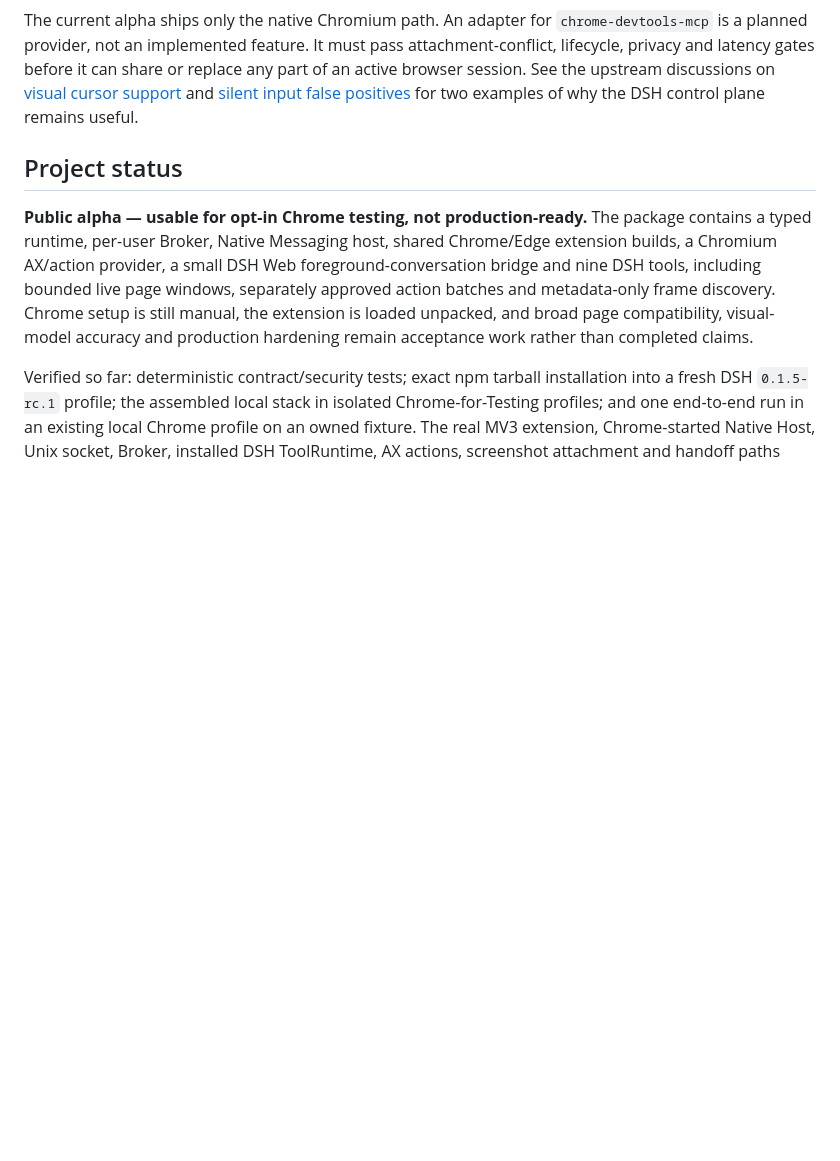
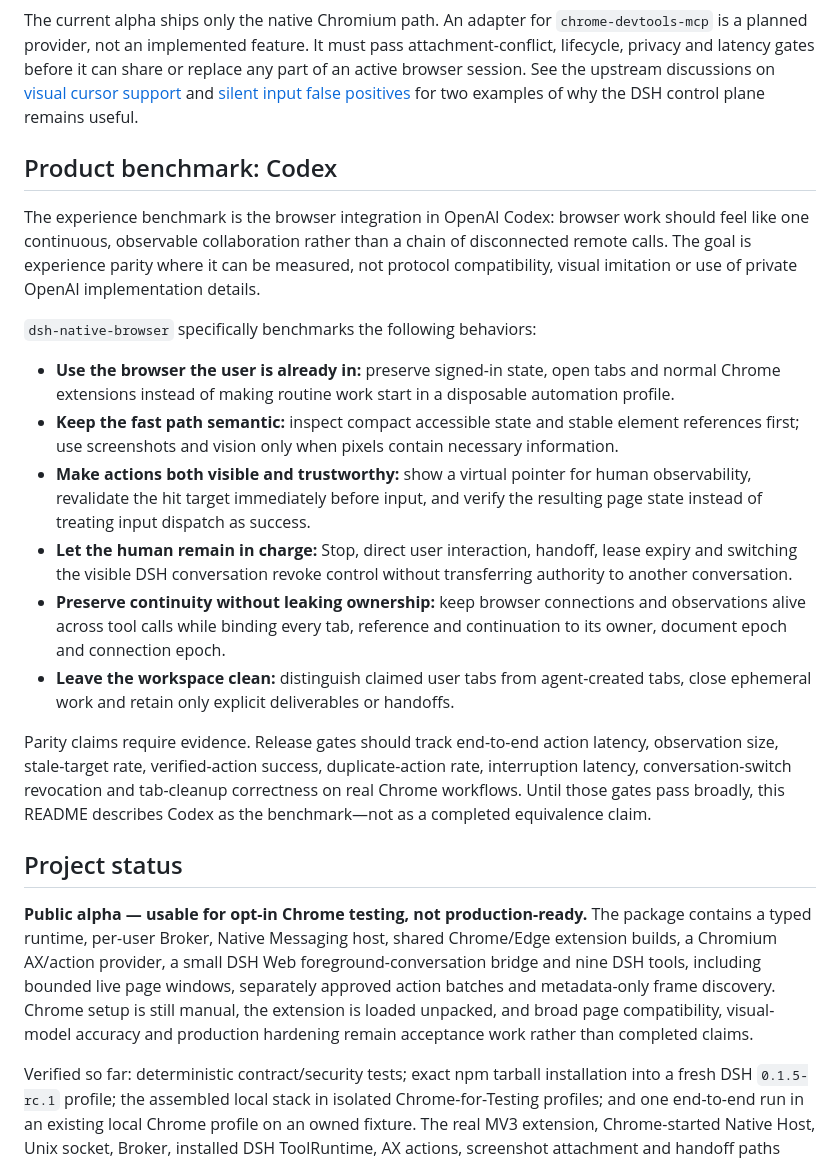
Before and after one commit to longmiaoo/dsh-native-browser, a Markdown page: README.md, the part around the change. GitHub-like rendering; blank space fills up the shorter version.

Commit message:
docs: define Codex browser experience benchmark

```diff
--- a/README.md
+++ b/README.md
@@ -38,6 +38,21 @@ The long-term direction is **DSH-native orchestration with first-party Chrome ca
 | Browser scope | Official support for Chrome and Chrome for Testing | Chrome first, with portable contracts and early Edge compatibility gates |
 
 The current alpha ships only the native Chromium path. An adapter for `chrome-devtools-mcp` is a planned provider, not an implemented feature. It must pass attachment-conflict, lifecycle, privacy and latency gates before it can share or replace any part of an active browser session. See the upstream discussions on [visual cursor support](https://github.com/ChromeDevTools/chrome-devtools-mcp/issues/2401) and [silent input false positives](https://github.com/ChromeDevTools/chrome-devtools-mcp/issues/2199) for two examples of why the DSH control plane remains useful.
+
+## Product benchmark: Codex
+
+The experience benchmark is the browser integration in OpenAI Codex: browser work should feel like one continuous, observable collaboration rather than a chain of disconnected remote calls. The goal is experience parity where it can be measured, not protocol compatibility, visual imitation or use of private OpenAI implementation details.
+
+`dsh-native-browser` specifically benchmarks the following behaviors:
+
+- **Use the browser the user is already in:** preserve signed-in state, open tabs and normal Chrome extensions instead of making routine work start in a disposable automation profile.
+- **Keep the fast path semantic:** inspect compact accessible state and stable element references first; use screenshots and vision only when pixels contain necessary information.
+- **Make actions both visible and trustworthy:** show a virtual pointer for human observability, revalidate the hit target immediately before input, and verify the resulting page state instead of treating input dispatch as success.
+- **Let the human remain in charge:** Stop, direct user interaction, handoff, lease expiry and switching the visible DSH conversation revoke control without transferring authority to another conversation.
+- **Preserve continuity without leaking ownership:** keep browser connections and observations alive across tool calls while binding every tab, reference and continuation to its owner, document epoch and connection epoch.
+- **Leave the workspace clean:** distinguish claimed user tabs from agent-created tabs, close ephemeral work and retain only explicit deliverables or handoffs.
+
+Parity claims require evidence. Release gates should track end-to-end action latency, observation size, stale-target rate, verified-action success, duplicate-action rate, interruption latency, conversation-switch revocation and tab-cleanup correctness on real Chrome workflows. Until those gates pass broadly, this README describes Codex as the benchmark—not as a completed equivalence claim.
 
 ## Project status
 
```
